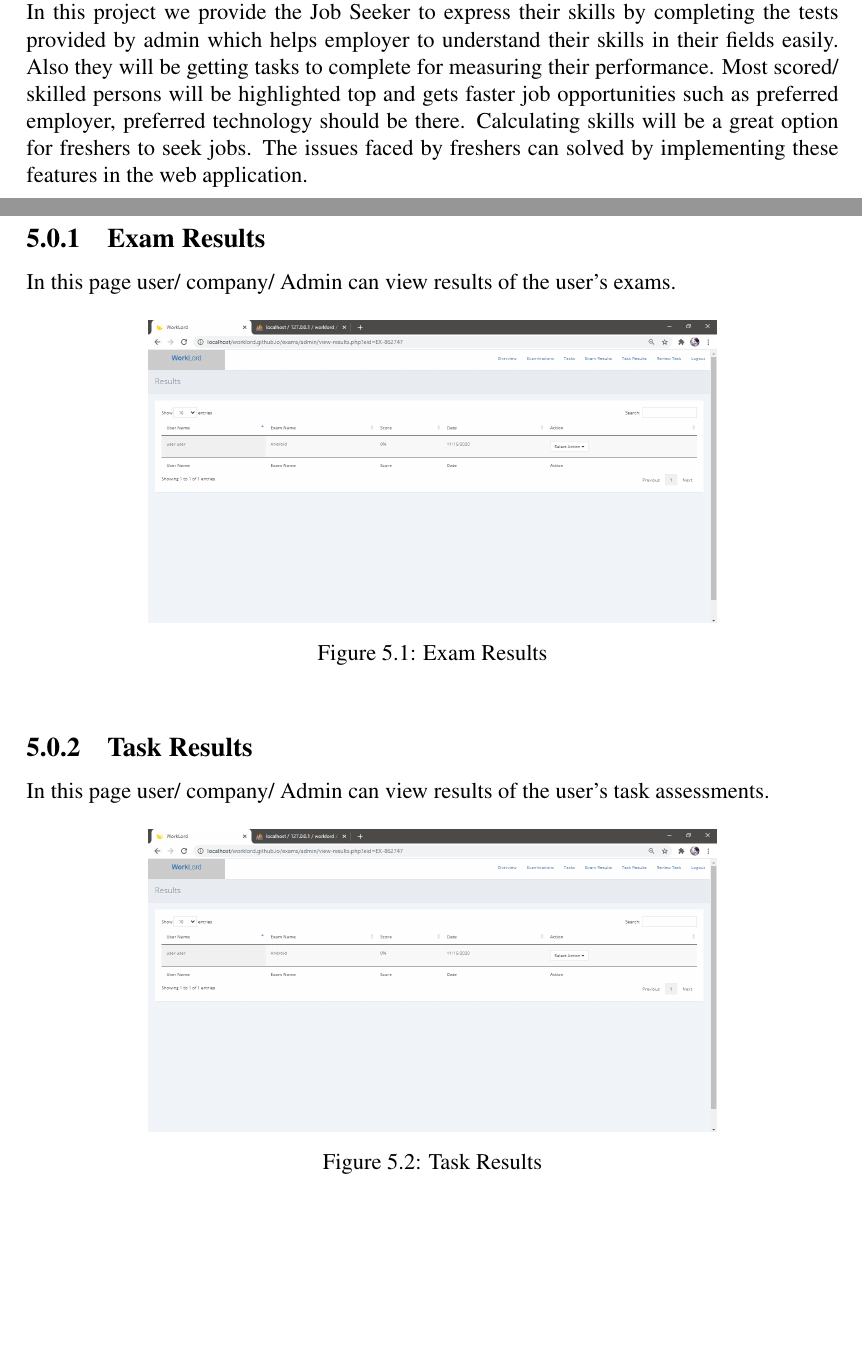
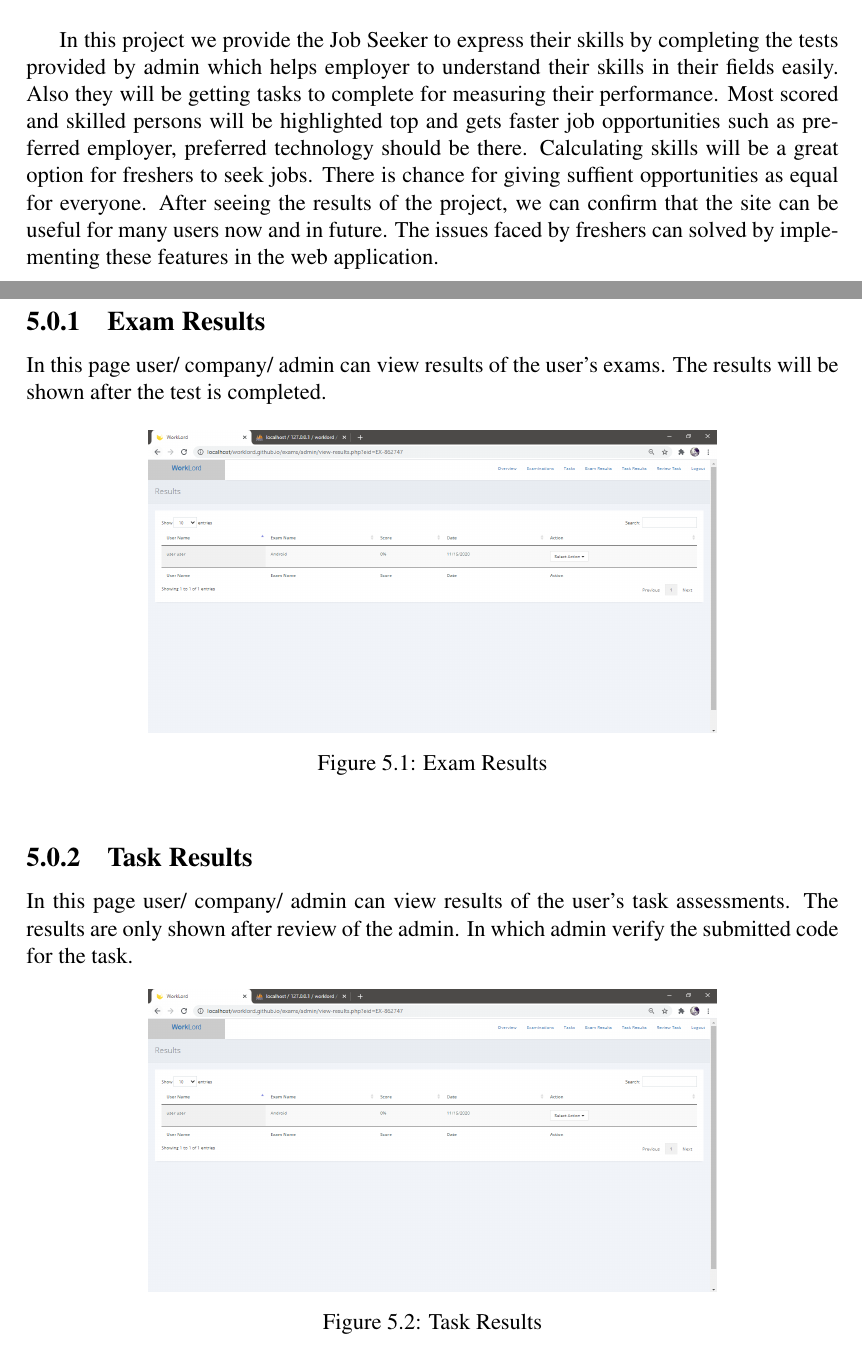
Before and after one commit to althafvly/project_latex, a LaTeX thesis (worklord(Feasibilitystudy)-1.tex): two parts of pages 83 and 84 of 117, joined at a grey line, cut so that both start at the same text, the shorter picture padded with empty space. Compiled offline with pdfLaTeX.

Commit message:
some more mods

```diff
--- a/worklord(Feasibilitystudy)-1.tex
+++ b/worklord(Feasibilitystudy)-1.tex
@@ -1672,15 +1672,16 @@ While implementing this system we only have few challenges. First challenge is t
 \chapter{RESULTS AND DISCUSSION}
 
 The project Worklord was developed with proper planning and guidance. Agile methodology is used during the development of this project. Planning at each stage was done properly. Each sprint has been conducted as per protocol. Testing was performed at each stage of development. The project is meant to provide a platform for job seekers to  finding right and satisfactory job according to their qualification and skills. Worklord is a web based application, Which connect the job seekers with the major companies.\\
+
  In this project we provide the Job Seeker to express
 their skills by completing the tests provided by admin which helps employer to understand
 their skills in their fields easily. Also they will be getting tasks to complete for measuring
-their performance. Most scored/ skilled persons will be highlighted top and gets faster job
-opportunities such as preferred employer, preferred technology should be there. Calculating skills will be a great option for freshers to seek jobs. The issues faced by freshers can
+their performance. Most scored and skilled persons will be highlighted top and gets faster job
+opportunities such as preferred employer, preferred technology should be there. Calculating skills will be a great option for freshers to seek jobs. There is chance for giving suffient opportunities as equal for everyone. After seeing the results of the project, we can confirm that the site can be useful for many users now and in future. The issues faced by freshers can
 solved by implementing these features in the web application.
 \pagebreak
 \subsection {Exam Results}
-In this page user/ company/ Admin can view results of the user's exams.
+In this page user/ company/ admin can view results of the user's exams. The results will be shown after the test is completed.
 \begin{figure}[bph]
 	\centering
 	\includegraphics[width=.7\linewidth ]{img/screenshots/exams_results_pre}
@@ -1688,7 +1689,7 @@ In this page user/ company/ Admin can view results of the user's exams.
 \end{figure}
 
 \subsection {Task Results}
-In this page user/ company/ Admin can view results of the user's task assessments.
+In this page user/ company/ admin can view results of the user's task assessments. The results are only shown after review of the admin. In which admin verify the submitted code for the task.
 \begin{figure}[bph]
 	\centering
 	\includegraphics[width=.7\linewidth ]{img/screenshots/exams_results_pre}
```
Also changed, not shown: worklord(Feasibilitystudy)-1.pdf, 6 other files.
